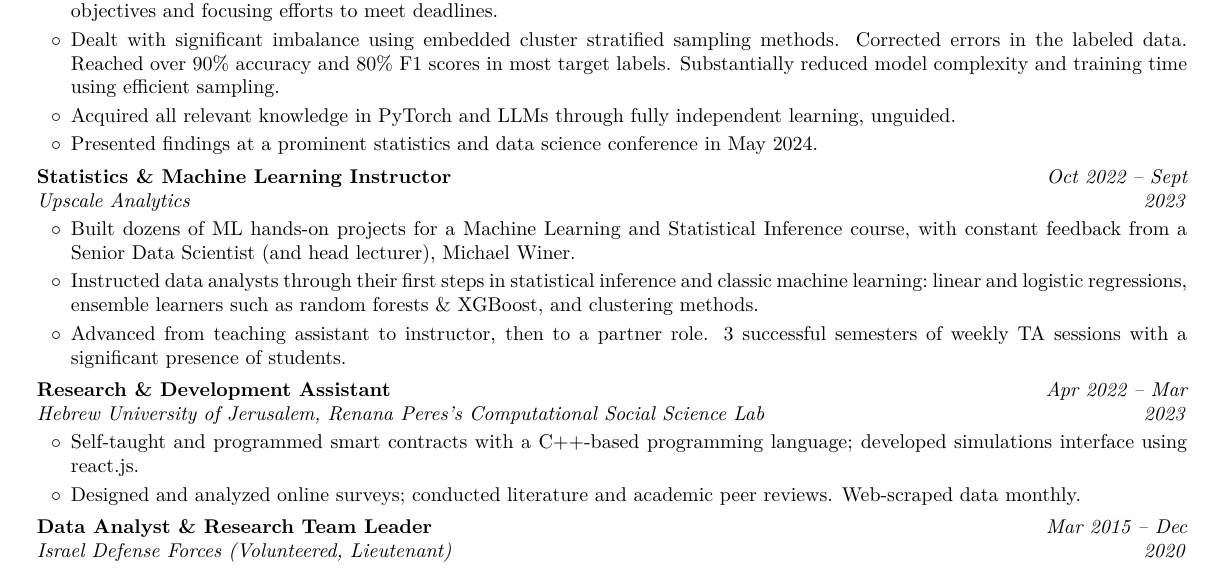
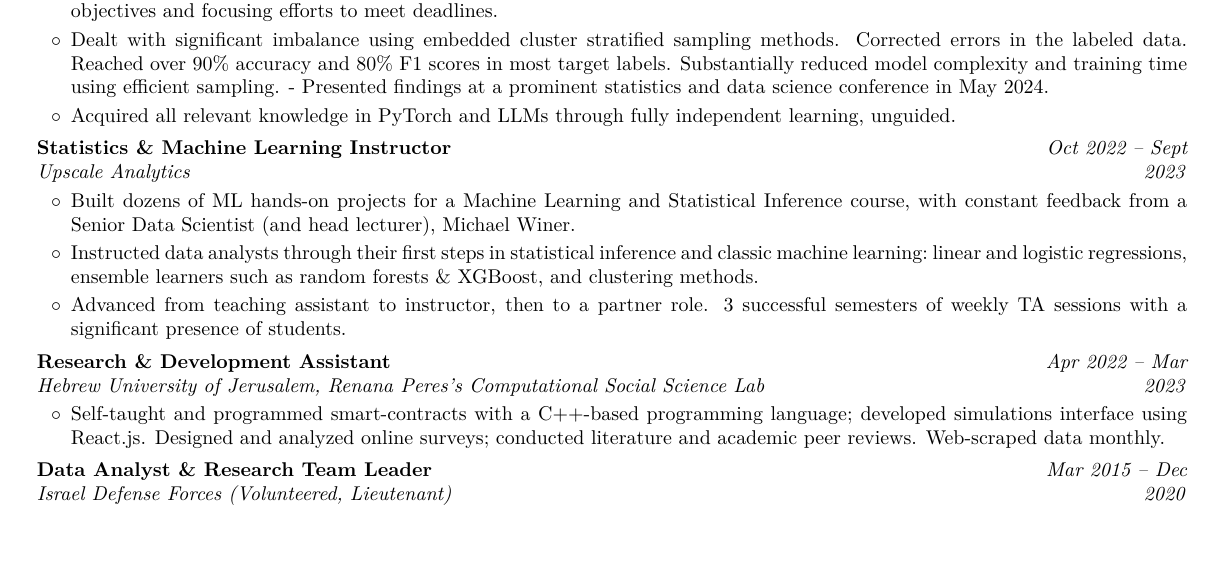
Before and after one commit to AvivGelfand/Resume, a LaTeX CV (Aviv_Gelfand_CV.tex): part of page 1 of 2, cut so that both start at the same text, the shorter picture padded with empty space. Compiled offline with pdfLaTeX.

Commit message:
Render the latest CV

```diff
--- a/Aviv_Gelfand_CV.tex
+++ b/Aviv_Gelfand_CV.tex
@@ -210,9 +210,8 @@
             \begin{highlights}
                 \item Successfully executed a Supervised-Fine-Tuning training of large language models to classify defendant arguments in trials for a broader statistical legal research project; reduced labeling time and errors, replacing manual tagging with LLM-based tagging.
                 \item Drove strategic alignment by delivering situational analyses and action plans to US-based stakeholders, effectively prioritizing objectives and focusing efforts to meet deadlines.
-                \item Dealt with significant imbalance using embedded cluster stratified sampling methods. Corrected errors in the labeled data. Reached over 90\% accuracy and 80\% F1 scores in most target labels. Substantially reduced model complexity and training time using efficient sampling.
+                \item Dealt with significant imbalance using embedded cluster stratified sampling methods. Corrected errors in the labeled data. Reached over 90\% accuracy and 80\% F1 scores in most target labels. Substantially reduced model complexity and training time using efficient sampling. - Presented findings at a prominent statistics and data science conference in May 2024.
                 \item Acquired all relevant knowledge in PyTorch and LLMs through fully independent learning, unguided.
-                \item Presented findings at a prominent statistics and data science conference in May 2024.
             \end{highlights}
         \end{onecolentry}
 
@@ -252,8 +251,7 @@
         \vspace{0.08 cm}
         \begin{onecolentry}
             \begin{highlights}
-                \item Self-taught and programmed smart contracts with a C++-based programming language; developed simulations interface using react.js.
-                \item Designed and analyzed online surveys; conducted literature and academic peer reviews. Web-scraped data monthly.
+                \item Self-taught and programmed smart-contracts with a C++-based programming language; developed simulations interface using React.js. Designed and analyzed online surveys; conducted literature and academic peer reviews. Web-scraped data monthly.
             \end{highlights}
         \end{onecolentry}
 
```
Also changed, not shown: Aviv_Gelfand_CV.pdf, Aviv_Gelfand_CV_1.png, Aviv_Gelfand_CV_2.png, README.md, 1 other file.
